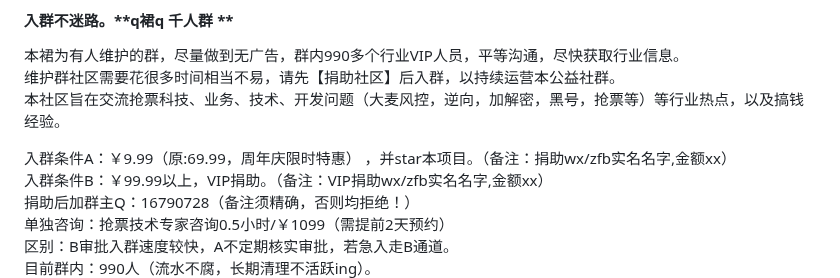
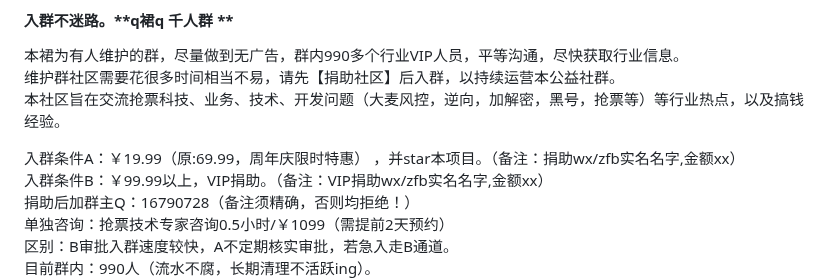
Before and after one commit to damaiqiangpiao/damai, a Markdown page: README.md, the part around the change. GitHub-like rendering.

Commit message:
更新 README.md

```diff
--- a/README.md
+++ b/README.md
@@ -31,7 +31,7 @@
 维护群社区需要花很多时间相当不易，请先【捐助社区】后入群，以持续运营本公益社群。
 本社区旨在交流抢票科技、业务、技术、开发问题（大麦风控，逆向，加解密，黑号，抢票等）等行业热点，以及搞钱经验。
 
-入群条件A：￥9.99（原:69.99，周年庆限时特惠）
+入群条件A：￥19.99（原:69.99，周年庆限时特惠）
 ，并star本项目。（备注：捐助wx/zfb实名名字,金额xx）
 入群条件B：￥99.99以上，VIP捐助。（备注：VIP捐助wx/zfb实名名字,金额xx）
 捐助后加群主Q：16790728（备注须精确，否则均拒绝！）
```
